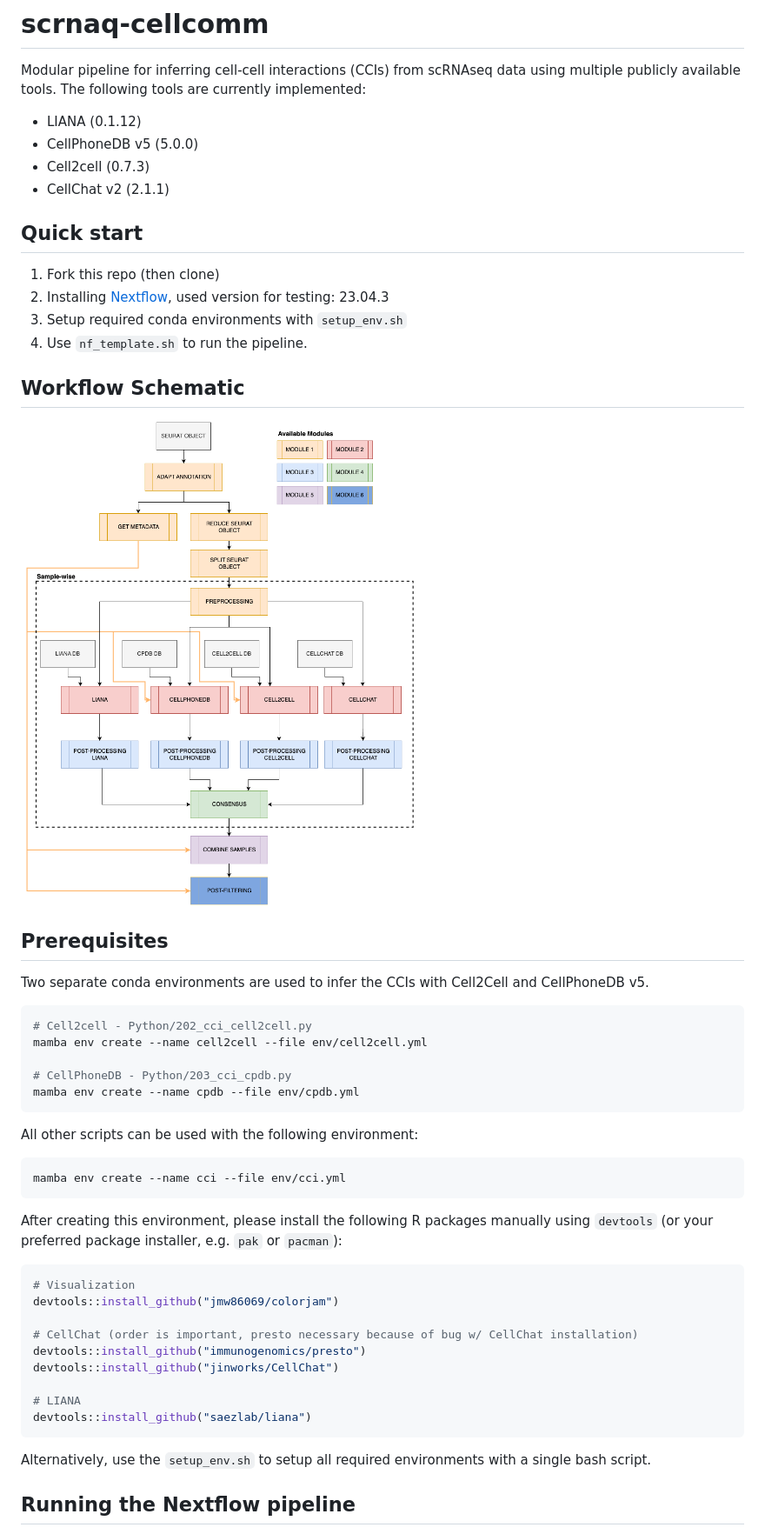
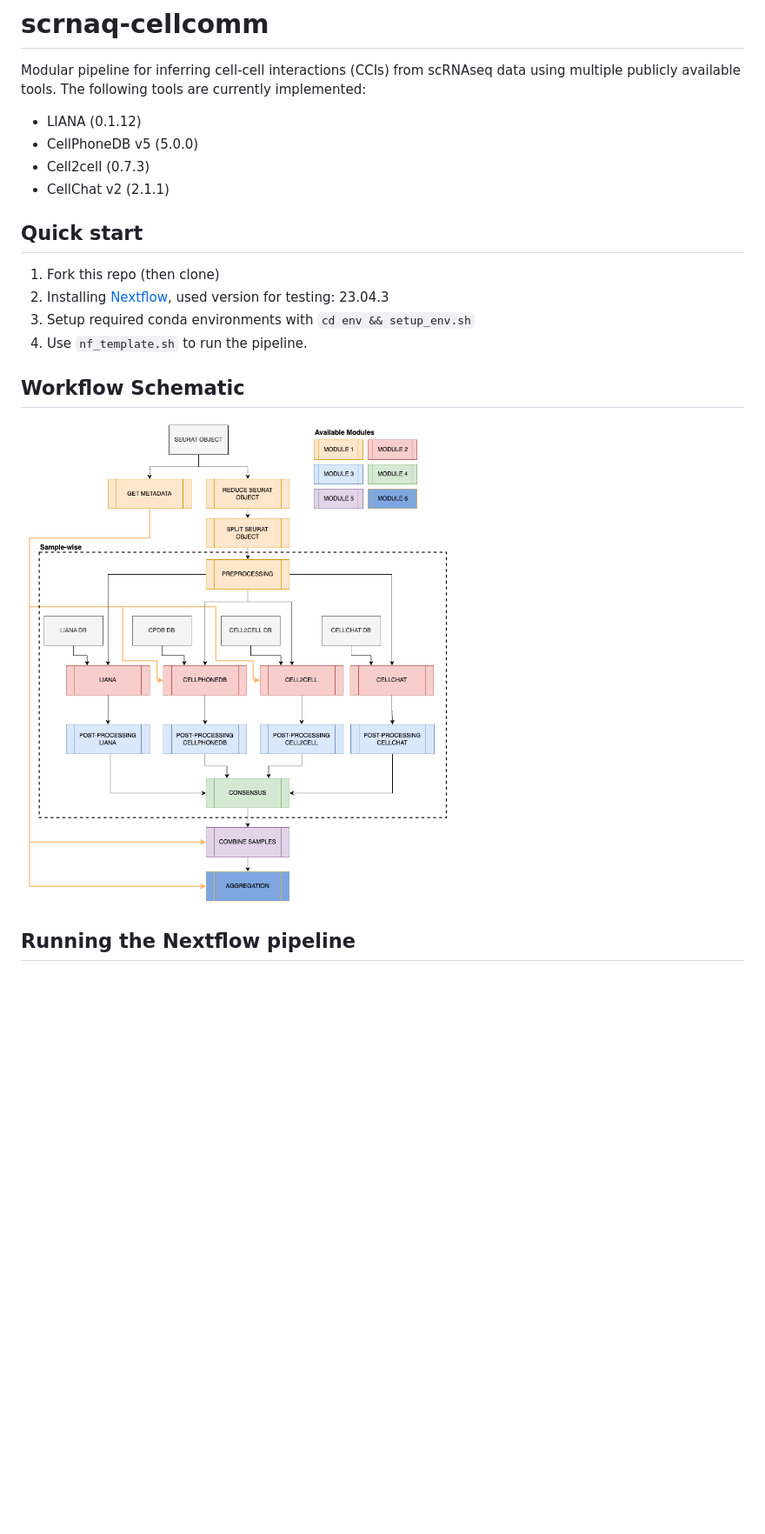
Before and after one commit to GaitiLab/scrnaseq-cellcomm-pipeline, a Markdown page: README.md, the part around the change printed below. Shown: that part at 87% size. Drawn GitHub-style; pictures changed too: src/cci_workflow.png; blank space fills up the shorter version.

Commit message:
update readme + setup repo for run

````diff
--- a/README.md
+++ b/README.md
@@ -2,54 +2,21 @@
 
 Modular pipeline for inferring cell-cell interactions (CCIs) from scRNAseq data using multiple publicly available tools. The following tools are currently implemented:
 
-- LIANA (0.1.12)
-- CellPhoneDB v5 (5.0.0)
-- Cell2cell (0.7.3)
-- CellChat v2 (2.1.1)
+* LIANA (0.1.12)
+* CellPhoneDB v5 (5.0.0)
+* Cell2cell (0.7.3)
+* CellChat v2 (2.1.1)
 
 ## Quick start
 
 1. Fork this repo (then clone)
 2. Installing [Nextflow](https://github.com/nextflow-io/nextflow/releases/download/v23.04.3/nextflow-23.04.3-all), used version for testing: 23.04.3
-3. Setup required conda environments with `setup_env.sh`
+3. Setup required conda environments with `cd env && setup_env.sh`
 4. Use `nf_template.sh` to run the pipeline.
 
 ## Workflow Schematic
 
 ![workflow](src/cci_workflow.png)
-
-## Prerequisites
-
-Two separate conda environments are used to infer the CCIs with Cell2Cell and CellPhoneDB v5.
-
-```sh
-# Cell2cell - Python/202_cci_cell2cell.py
-mamba env create --name cell2cell --file env/cell2cell.yml
-
-# CellPhoneDB - Python/203_cci_cpdb.py
-mamba env create --name cpdb --file env/cpdb.yml
-```
-
-All other scripts can be used with the following environment:
-
-```sh
-mamba env create --name cci --file env/cci.yml
-```
-
-After creating this environment, please install the following R packages manually using `devtools` (or your preferred package installer, e.g. `pak` or `pacman`):
-```R
-# Visualization
-devtools::install_github("jmw86069/colorjam")
-
-# CellChat (order is important, presto necessary because of bug w/ CellChat installation)
-devtools::install_github("immunogenomics/presto")
-devtools::install_github("jinworks/CellChat")
-
-# LIANA
-devtools::install_github("saezlab/liana")
-```
-
-Alternatively, use the `setup_env.sh` to setup all required environments with a single bash script.
 
 ## Running the Nextflow pipeline
 
````
Also changed, not shown: other parts of README.md (+32 -27 lines), 1 other file.
